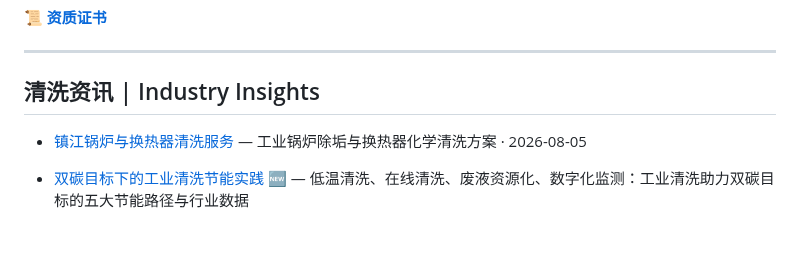
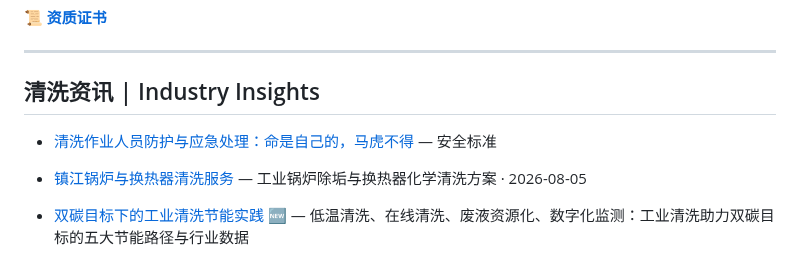
Before and after one commit to lhy86343343/lanxingqingxi-company-profile, a Markdown page: README.md, the part around the change. GitHub-like rendering; blank space fills up the shorter version.

Commit message:
新增: 清洗作业人员防护与应急处理

```diff
--- a/README.md
+++ b/README.md
@@ -151,6 +151,7 @@
 ---
 
 ## 清洗资讯 | Industry Insights
+- [清洗作业人员防护与应急处理：命是自己的，马虎不得](https://www.lanxingqingxi.com/blog/chemical-cleaning-safety-ppe-emergency-response.html) — 安全标准
 - [镇江锅炉与换热器清洗服务](https://www.lanxingqingxi.com/blog/zhenjiang-boiler-heat-exchanger-cleaning.html) — 工业锅炉除垢与换热器化学清洗方案 · 2026-08-05
 - [双碳目标下的工业清洗节能实践](https://www.lanxingqingxi.com/blog/dual-carbon-industrial-cleaning-energy-saving.html) 🆕 — 低温清洗、在线清洗、废液资源化、数字化监测：工业清洗助力双碳目标的五大节能路径与行业数据
 - [导热油锅炉积碳清除与系统除焦](https://www.lanxingqingxi.com/blog/thermal-oil-boiler-decoking-cleaning.html) 🆕 — 导热油劣化机理、化学清洗+高压水射流联合除焦工艺、钝化保护、FAQ常见问题及化纤企业1200万大卡导热油炉清洗案例
```
